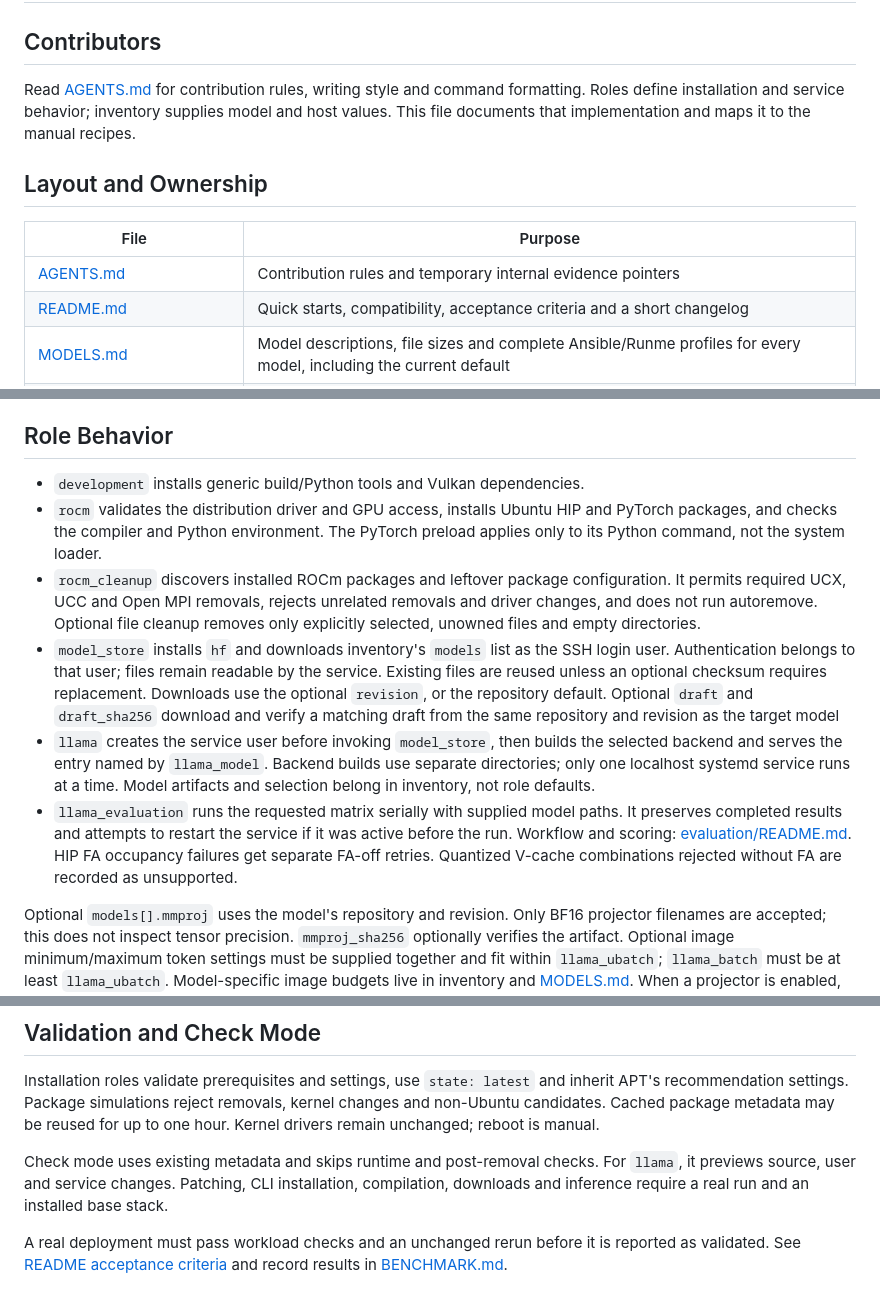
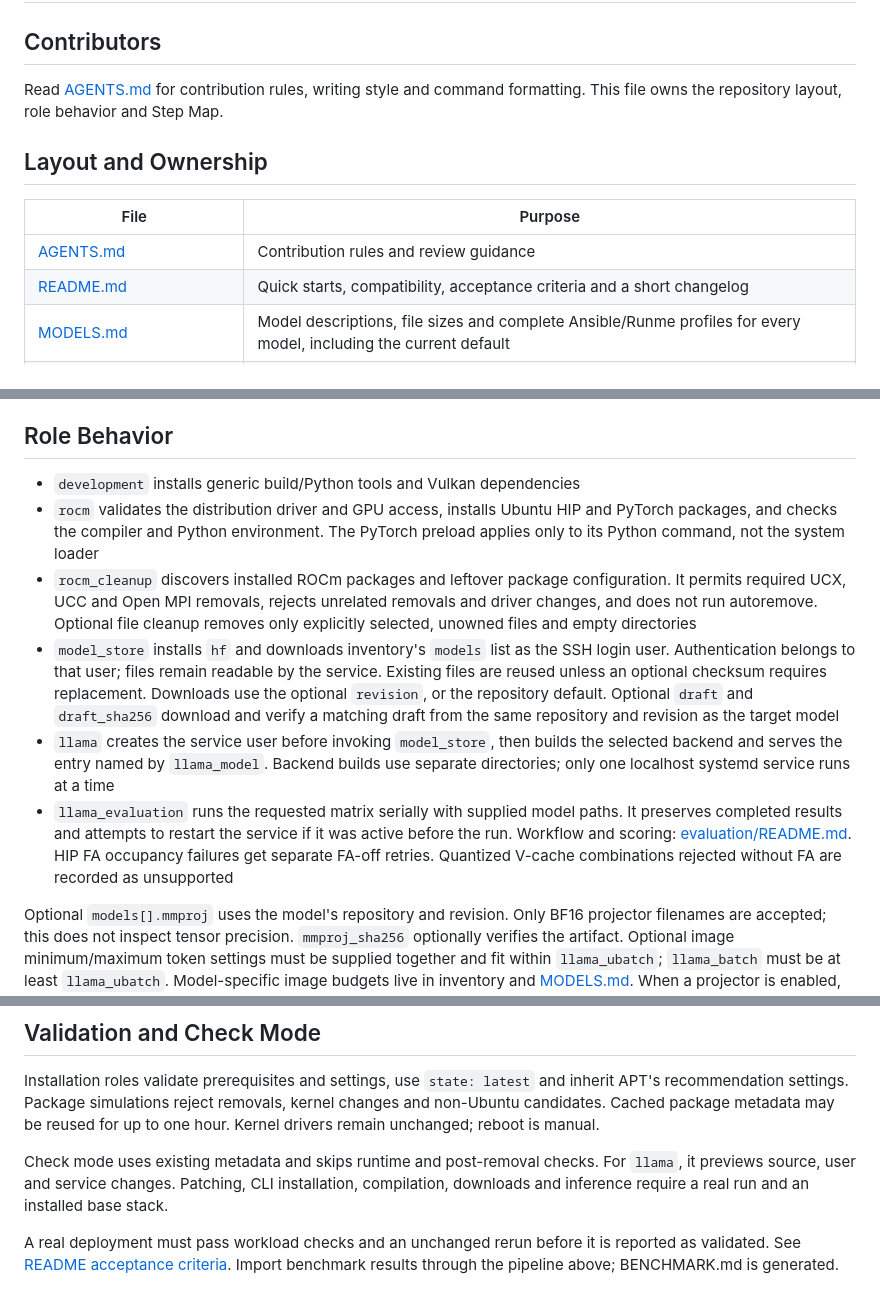
Before and after one commit to romancone/amd-ai-ops, a Markdown page: MAINTAINERS.md, 3 parts joined by grey strips. Rendered like a GitHub page.

Commit message:
docs: clarify benchmark review rules and add review skill

```diff
--- a/MAINTAINERS.md
+++ b/MAINTAINERS.md
@@ -3,15 +3,13 @@
 ## Contributors
 
 Read [AGENTS.md](AGENTS.md) for contribution rules, writing style and command
-formatting. Roles define installation and service behavior; inventory supplies
-model and host values. This file documents that implementation and maps it to
-the manual recipes.
+formatting. This file owns the repository layout, role behavior and Step Map.
 
 ## Layout and Ownership
 
 | File | Purpose |
 |---|---|
-| [AGENTS.md](AGENTS.md) | Contribution rules and temporary internal evidence pointers |
+| [AGENTS.md](AGENTS.md) | Contribution rules and review guidance |
 | [README.md](README.md) | Quick starts, compatibility, acceptance criteria and a short changelog |
 | [MODELS.md](MODELS.md) | Model descriptions, file sizes and complete Ansible/Runme profiles for every model, including the current default |
 | [BENCHMARK.md](BENCHMARK.md) | Generated benchmark summary from `reports/benchmark-data.js`; regenerate with `python3 evaluation/build_report.py --markdown` |
@@ -32,14 +30,14 @@ on its own. Keep both copies aligned with role behavior and inventory values.
 
 ## Role Behavior
 
-- `development` installs generic build/Python tools and Vulkan dependencies.
+- `development` installs generic build/Python tools and Vulkan dependencies
 - `rocm` validates the distribution driver and GPU access, installs Ubuntu HIP
   and PyTorch packages, and checks the compiler and Python environment. The
-  PyTorch preload applies only to its Python command, not the system loader.
+  PyTorch preload applies only to its Python command, not the system loader
 - `rocm_cleanup` discovers installed ROCm packages and leftover package
   configuration. It permits required UCX, UCC and Open MPI removals, rejects
   unrelated removals and driver changes, and does not run autoremove. Optional
-  file cleanup removes only explicitly selected, unowned files and empty directories.
+  file cleanup removes only explicitly selected, unowned files and empty directories
 - `model_store` installs `hf` and downloads inventory's `models` list as the SSH
   login user. Authentication belongs to that user; files remain readable by the
   service. Existing files are reused unless an optional checksum requires replacement.
@@ -48,13 +46,12 @@ on its own. Keep both copies aligned with role behavior and inventory values.
   the same repository and revision as the target model
 - `llama` creates the service user before invoking `model_store`, then builds the
   selected backend and serves the entry named by `llama_model`. Backend builds
-  use separate directories; only one localhost systemd service runs at a time.
-  Model artifacts and selection belong in inventory, not role defaults.
+  use separate directories; only one localhost systemd service runs at a time
 - `llama_evaluation` runs the requested matrix serially with supplied model paths.
   It preserves completed results and attempts to restart the service if it was
   active before the run. Workflow and scoring: [evaluation/README.md](evaluation/README.md).
   HIP FA occupancy failures get separate FA-off retries. Quantized V-cache
-  combinations rejected without FA are recorded as unsupported.
+  combinations rejected without FA are recorded as unsupported
 
 Optional `models[].mmproj` uses the model's repository and revision. Only BF16
 projector filenames are accepted; this does not inspect tensor precision.
@@ -130,5 +125,5 @@ installation, compilation, downloads and inference require a real run and an
 installed base stack.
 
 A real deployment must pass workload checks and an unchanged rerun before it is
-reported as validated. See [README acceptance criteria](README.md#compatibility-and-acceptance)
-and record results in [BENCHMARK.md](BENCHMARK.md).
+reported as validated. See [README acceptance criteria](README.md#compatibility-and-acceptance).
+Import benchmark results through the pipeline above; BENCHMARK.md is generated.
```
Also changed, not shown: other parts of MAINTAINERS.md (+0 -2 lines), AGENTS.md (+46 -41 lines), 1 other file.
